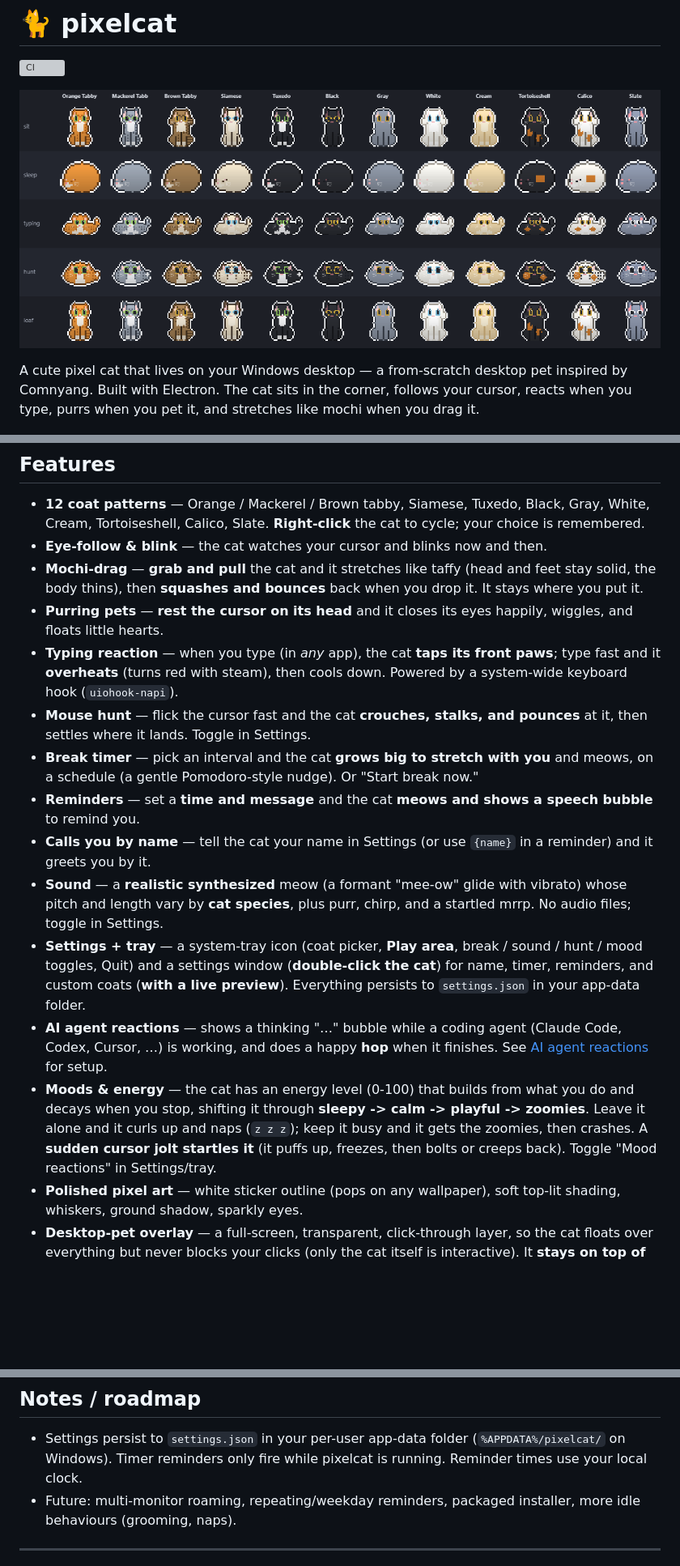
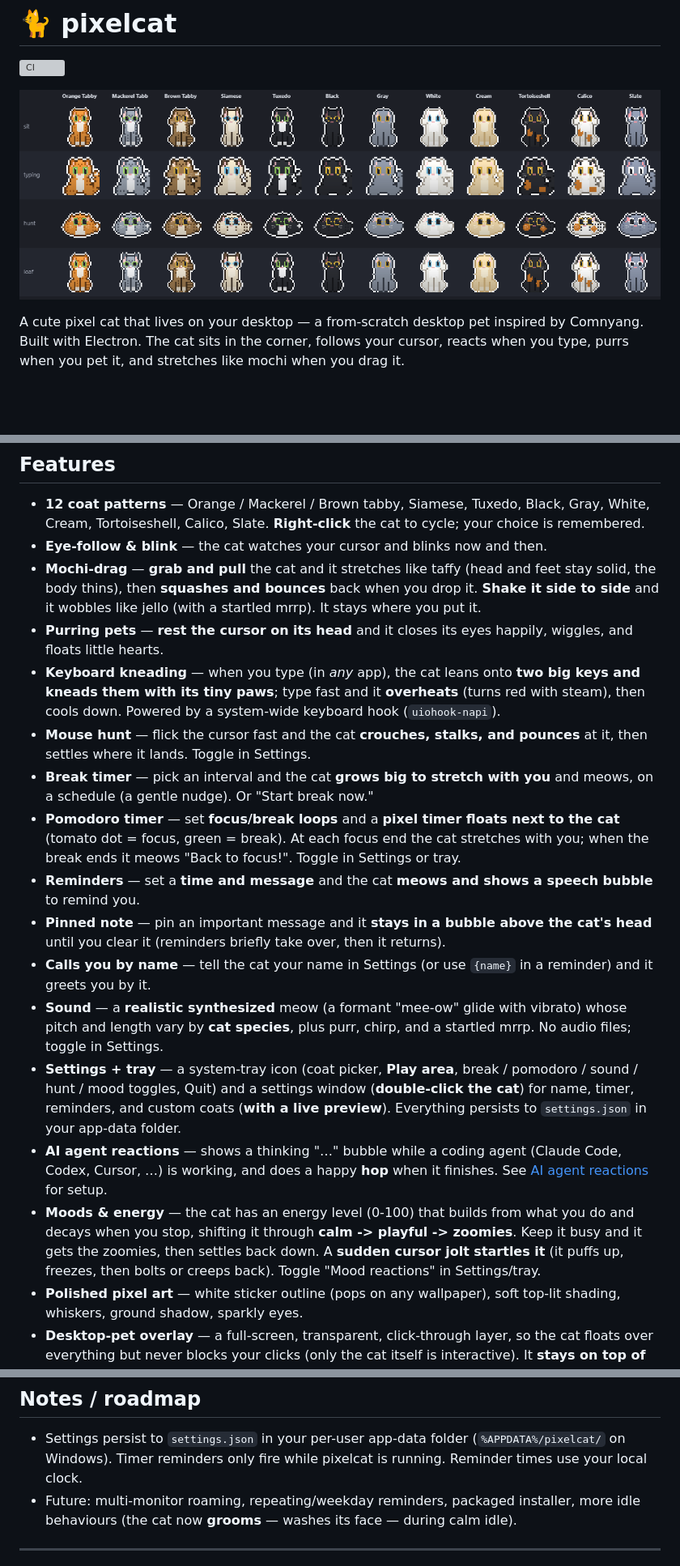
Before and after one commit to JOhnsonKC201/pixelcat, a Markdown page: README.md, 3 parts joined by grey strips. Shown at 81% size. Drawn GitHub-style; pictures changed too: assets/showcase.png; blank space fills up the shorter version; grey boxes are pictures that could not be loaded.

```diff
--- a/README.md
+++ b/README.md
@@ -4,7 +4,7 @@
 
 ![pixelcat — every pose across every coat](assets/showcase.png)
 
-A cute pixel cat that lives on your Windows desktop — a from-scratch desktop pet
+A cute pixel cat that lives on your desktop — a from-scratch desktop pet
 inspired by Comnyang. Built with Electron. The cat sits in the corner, follows
 your cursor, reacts when you type, purrs when you pet it, and stretches like mochi
 when you drag it.
@@ -19,35 +19,42 @@ when you drag it.
 - **Eye-follow & blink** — the cat watches your cursor and blinks now and then.
 - **Mochi-drag** — **grab and pull** the cat and it stretches like taffy (head and
   feet stay solid, the body thins), then **squashes and bounces** back when you
-  drop it. It stays where you put it.
+  drop it. **Shake it side to side** and it wobbles like jello (with a startled
+  mrrp). It stays where you put it.
 - **Purring pets** — **rest the cursor on its head** and it closes its eyes
   happily, wiggles, and floats little hearts.
-- **Typing reaction** — when you type (in *any* app), the cat **taps its front
-  paws**; type fast and it **overheats** (turns red with steam), then cools down.
-  Powered by a system-wide keyboard hook (`uiohook-napi`).
+- **Keyboard kneading** — when you type (in *any* app), the cat leans onto **two
+  big keys and kneads them with its tiny paws**; type fast and it **overheats**
+  (turns red with steam), then cools down. Powered by a system-wide keyboard hook
+  (`uiohook-napi`).
 - **Mouse hunt** — flick the cursor fast and the cat **crouches, stalks, and
   pounces** at it, then settles where it lands. Toggle in Settings.
 - **Break timer** — pick an interval and the cat **grows big to stretch with you**
-  and meows, on a schedule (a gentle Pomodoro-style nudge). Or "Start break now."
+  and meows, on a schedule (a gentle nudge). Or "Start break now."
+- **Pomodoro timer** — set **focus/break loops** and a **pixel timer floats next to
+  the cat** (tomato dot = focus, green = break). At each focus end the cat stretches
+  with you; when the break ends it meows "Back to focus!". Toggle in Settings or tray.
 - **Reminders** — set a **time and message** and the cat **meows and shows a
   speech bubble** to remind you.
+- **Pinned note** — pin an important message and it **stays in a bubble above the
+  cat's head** until you clear it (reminders briefly take over, then it returns).
 - **Calls you by name** — tell the cat your name in Settings (or use `{name}` in a
   reminder) and it greets you by it.
 - **Sound** — a **realistic synthesized** meow (a formant "mee-ow" glide with
   vibrato) whose pitch and length vary by **cat species**, plus purr, chirp, and a
   startled mrrp. No audio files; toggle in Settings.
 - **Settings + tray** — a system-tray icon (coat picker, **Play area**, break /
-  sound / hunt / mood toggles, Quit) and a settings window (**double-click the cat**)
+  pomodoro / sound / hunt / mood toggles, Quit) and a settings window (**double-click the cat**)
   for name, timer, reminders, and custom coats (**with a live preview**). Everything
   persists to `settings.json` in your app-data folder.
 - **AI agent reactions** — shows a thinking "…" bubble while a coding agent
   (Claude Code, Codex, Cursor, …) is working, and does a happy **hop** when it
   finishes. See [AI agent reactions](#ai-agent-reactions) for setup.
 - **Moods & energy** — the cat has an energy level (0-100) that builds from what you
-  do and decays when you stop, shifting it through **sleepy -> calm -> playful ->
-  zoomies**. Leave it alone and it curls up and naps (`z z z`); keep it busy and it
-  gets the zoomies, then crashes. A **sudden cursor jolt startles it** (it puffs up,
-  freezes, then bolts or creeps back). Toggle "Mood reactions" in Settings/tray.
+  do and decays when you stop, shifting it through **calm -> playful -> zoomies**.
+  Keep it busy and it gets the zoomies, then settles back down. A **sudden cursor
+  jolt startles it** (it puffs up, freezes, then bolts or creeps back). Toggle
+  "Mood reactions" in Settings/tray.
 - **Polished pixel art** — white sticker outline (pops on any wallpaper), soft
   top-lit shading, whiskers, ground shadow, sparkly eyes.
 - **Desktop-pet overlay** — a full-screen, transparent, click-through layer, so the
@@ -258,7 +280,7 @@ Electron · HTML canvas · [`uiohook-napi`](https://github.com/SnosMe/uiohook-na
   (`%APPDATA%/pixelcat/` on Windows). Timer reminders only fire while pixelcat is
   running. Reminder times use your local clock.
 - Future: multi-monitor roaming, repeating/weekday reminders, packaged installer,
-  more idle behaviours (grooming, naps).
+  more idle behaviours (the cat now **grooms** — washes its face — during calm idle).
 
 ---
 
```
Also changed, not shown: other parts of README.md (+23 -8 lines), 8 other files.
